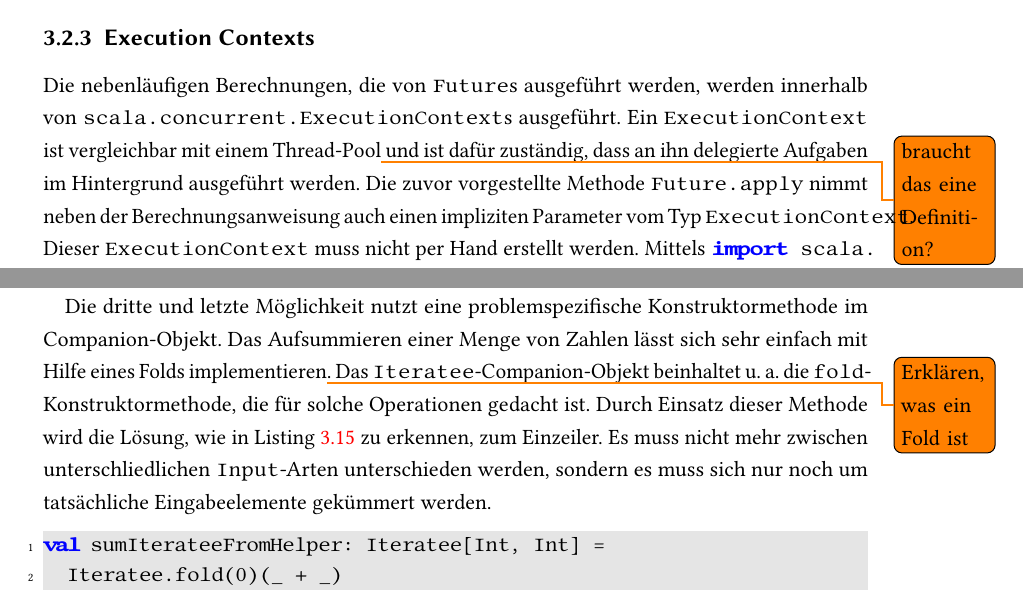
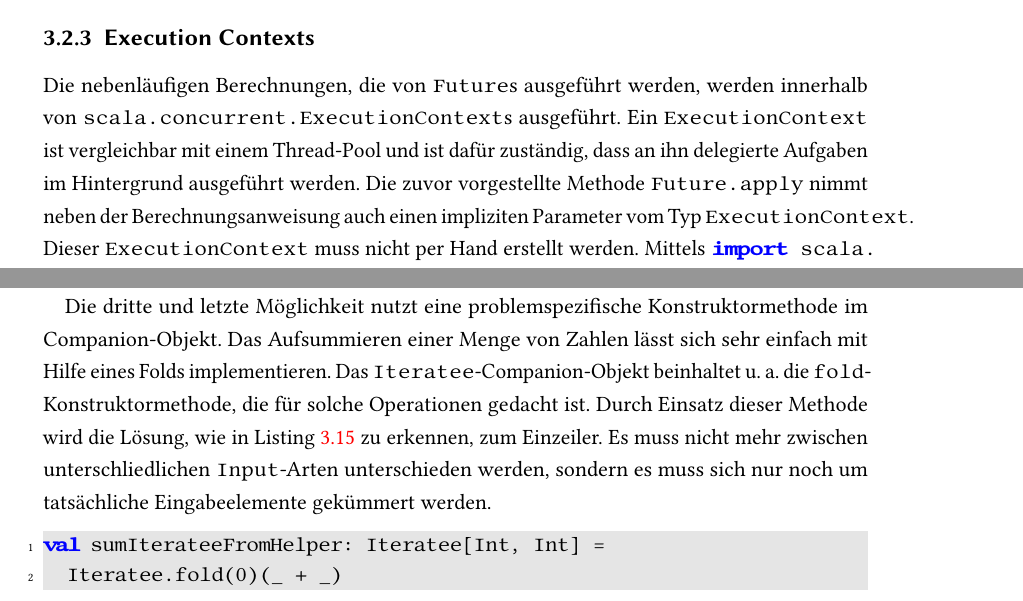
Before and after one commit to tilltheis/bachelor-thesis, a LaTeX thesis (thesis/thesis.tex, which reads thesis/ch03-reaktive-programmierung.tex): two parts of pages 31 and 41 of 80, joined at a grey line, cut so that both start at the same text. Compiled offline with pdfLaTeX; an older LaTeX class or package is replaced by its successor.

Commit message:
einige todos entfernt

```diff
--- a/thesis/ch03-reaktive-programmierung.tex
+++ b/thesis/ch03-reaktive-programmierung.tex
@@ -299,7 +299,7 @@ Future {
 \label{sub:execution_contexts}
 
 Die nebenläufigen Berechnungen, die von \lstinline|Future|s ausgeführt werden, werden innerhalb von \lstinline|scala.concurrent.ExecutionContext|s ausgeführt.
-Ein \lstinline|ExecutionContext| ist vergleichbar mit einem Thread-Pool\todo{braucht das eine Definition?} und ist dafür zuständig, dass an ihn delegierte Aufgaben im Hintergrund ausgeführt werden.
+Ein \lstinline|ExecutionContext| ist vergleichbar mit einem Thread-Pool und ist dafür zuständig, dass an ihn delegierte Aufgaben im Hintergrund ausgeführt werden.
 Die zuvor vorgestellte Methode \lstinline|Future.apply| nimmt neben der Berechnungsanweisung auch einen impliziten Parameter vom Typ \lstinline|ExecutionContext|.
 Dieser \lstinline|ExecutionContext| muss nicht per Hand erstellt werden.
 Mittels \lstinline|import scala.concurrent.ExecutionContext.Implicits.global| kann ein vordefinierter \lstinline|ExecutionContext| importiert werden.
@@ -666,7 +666,7 @@ Der Code ist auf die elementaren Aufgaben reduziert und es ist nun klar zu erken
 \label{par:erstellung_durch_konstruktormethode_im_companion_objekt}\mbox{} % force new line
 
 Die dritte und letzte Möglichkeit nutzt eine problemspezifische Konstruktormethode im Companion-Objekt.
-Das Aufsummieren einer Menge von Zahlen lässt sich sehr einfach mit Hilfe eines Folds implementieren\todo{Erklären, was ein Fold ist}.
+Das Aufsummieren einer Menge von Zahlen lässt sich sehr einfach mit Hilfe eines Folds implementieren.
 Das \lstinline|Iteratee|-Companion-Objekt beinhaltet u.~a. die \lstinline|fold|-Konstruktormethode, die für solche Operationen gedacht ist.
 Durch Einsatz dieser Methode wird die Lösung, wie in Listing~\ref{lst:iteratee_durch_hilfsmethode} zu erkennen, zum Einzeiler.
 Es muss nicht mehr zwischen unterschliedlichen \lstinline|Input|-Arten unterschieden werden, sondern es muss sich nur noch um tatsächliche Eingabeelemente gekümmert werden.
```
